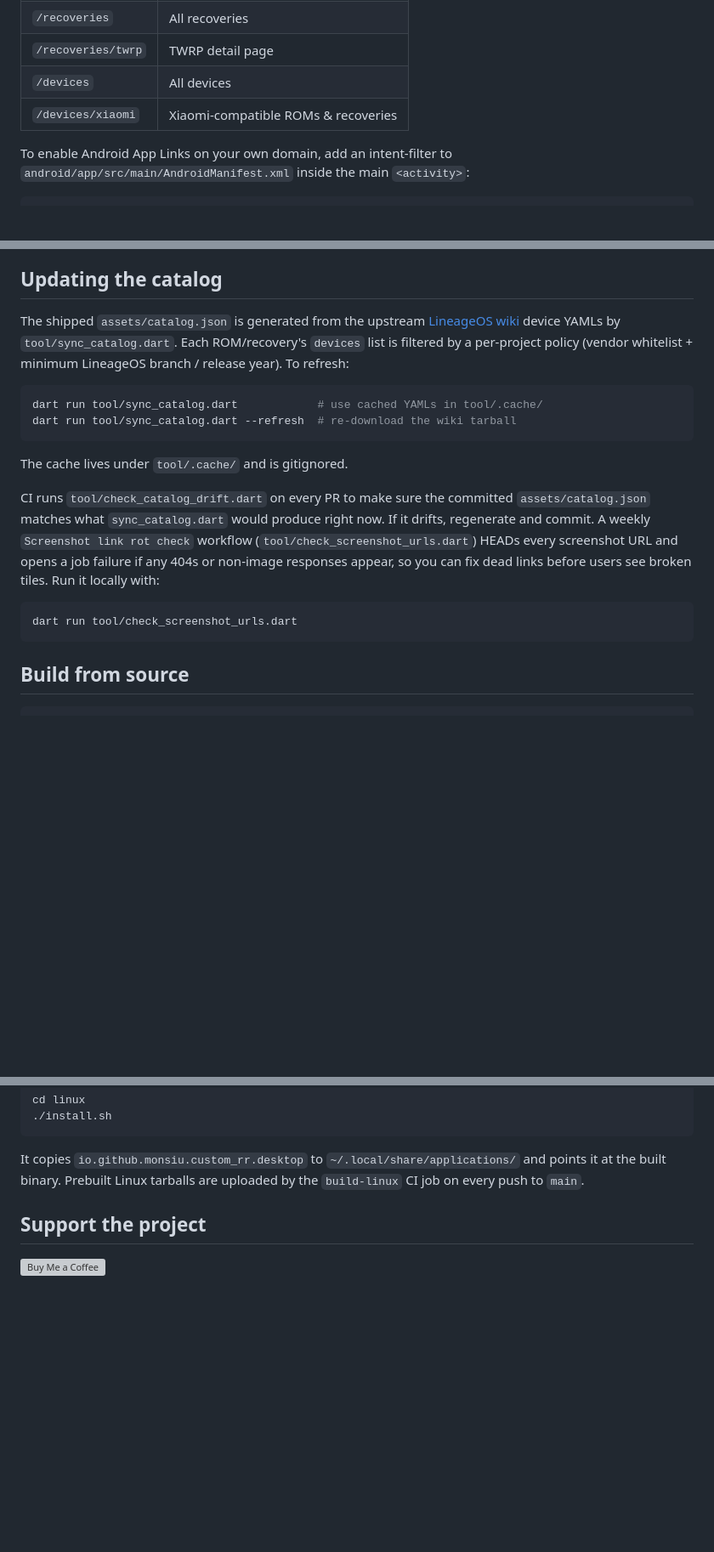
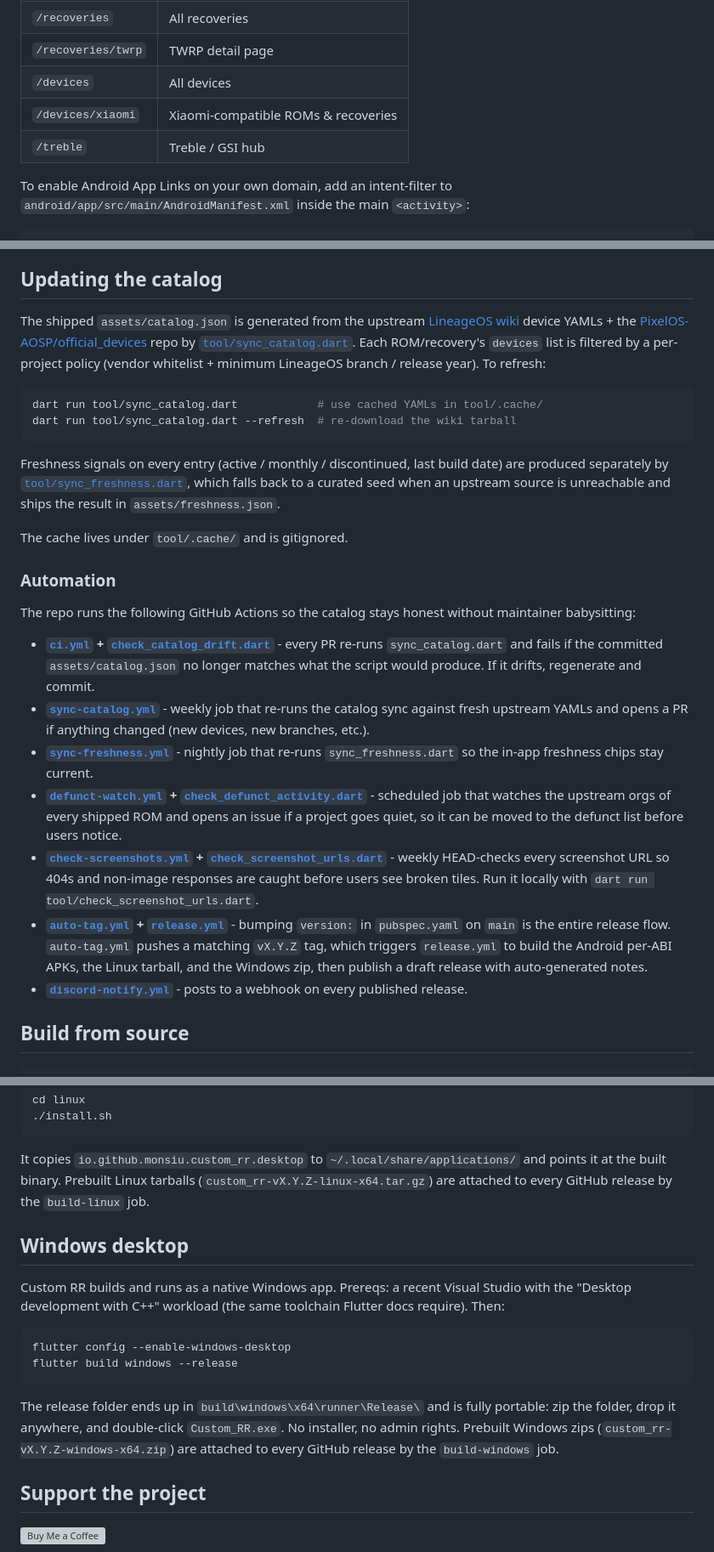
Before and after one commit to monsiu/Custom-RR, a Markdown page: README.md, 3 parts joined by grey strips. Shown at 85% size. Rendered like a GitHub page; blank space fills up the shorter version; grey boxes are pictures that could not be loaded.

Commit message:
README: refresh for v0.2.0
Features list rewritten to match what actually ships (drops Pixel
Experience, ParanoidAndroid, defunct ROMs; adds PixelOS, DerpFest,
AlphaDroid, BlissROMs, /e/, GrapheneOS, CalyxOS, DivestOS, RisingOS
Revived, VoltageOS; renames PitchBlack/RedWolf to PBRP/SHRP). Also
documents the now-shipped pieces that were missing: Treble/GSI hub,
brand pages, freshness signals + nightly sync, defunct section,
project warning banners, link chips, live remote catalog refresh,
in-app update check, pinch-zoom viewer, in-app privacy policy.

Roadmap pruned to drop items that landed in v0.2.0 (remote-fetched
catalog with offline cache, bundled screenshots) and to add desktop
auto-update.

CI section expanded with every relevant workflow (sync-catalog,
sync-freshness, defunct-watch, check-screenshots, auto-tag,
release, discord-notify) and a Windows desktop section added next
to the Linux one. Deep links table gains /treble.

````diff
--- a/README.md
+++ b/README.md
@@ -43,6 +52,7 @@ Every page has a stable URL. Examples:
 | `/recoveries/twrp`   | TWRP detail page                    |
 | `/devices`           | All devices                         |
 | `/devices/xiaomi`    | Xiaomi-compatible ROMs & recoveries |
+| `/treble`            | Treble / GSI hub                    |
 
 To enable Android App Links on your own domain, add an intent-filter to `android/app/src/main/AndroidManifest.xml` inside the main `<activity>`:
 
@@ -60,29 +70,37 @@ Then host an `assetlinks.json` file at `https://customrr.example.com/.well-known
 ## Updating the catalog
 
 The shipped `assets/catalog.json` is generated from the upstream
-[LineageOS wiki](https://github.com/LineageOS/lineage_wiki) device YAMLs by
-`tool/sync_catalog.dart`. Each ROM/recovery's `devices` list is filtered
-by a per-project policy (vendor whitelist + minimum LineageOS branch /
-release year). To refresh:
+[LineageOS wiki](https://github.com/LineageOS/lineage_wiki) device YAMLs +
+the [PixelOS-AOSP/official_devices](https://github.com/PixelOS-AOSP/official_devices)
+repo by [`tool/sync_catalog.dart`](tool/sync_catalog.dart). Each
+ROM/recovery's `devices` list is filtered by a per-project policy
+(vendor whitelist + minimum LineageOS branch / release year). To refresh:
 
 ```bash
 dart run tool/sync_catalog.dart            # use cached YAMLs in tool/.cache/
 dart run tool/sync_catalog.dart --refresh  # re-download the wiki tarball
 ```
 
+Freshness signals on every entry (active / monthly / discontinued, last
+build date) are produced separately by
+[`tool/sync_freshness.dart`](tool/sync_freshness.dart), which falls back
+to a curated seed when an upstream source is unreachable and ships the
+result in `assets/freshness.json`.
+
 The cache lives under `tool/.cache/` and is gitignored.
 
-CI runs `tool/check_catalog_drift.dart` on every PR to make sure the
-committed `assets/catalog.json` matches what `sync_catalog.dart` would
-produce right now. If it drifts, regenerate and commit. A weekly
-`Screenshot link rot check` workflow (`tool/check_screenshot_urls.dart`)
-HEADs every screenshot URL and opens a job failure if any 404s or
-non-image responses appear, so you can fix dead links before users see
-broken tiles. Run it locally with:
+### Automation
 
-```bash
-dart run tool/check_screenshot_urls.dart
-```
+The repo runs the following GitHub Actions so the catalog stays honest
+without maintainer babysitting:
+
+- **[`ci.yml`](.github/workflows/ci.yml) + [`check_catalog_drift.dart`](tool/check_catalog_drift.dart)** - every PR re-runs `sync_catalog.dart` and fails if the committed `assets/catalog.json` no longer matches what the script would produce. If it drifts, regenerate and commit.
+- **[`sync-catalog.yml`](.github/workflows/sync-catalog.yml)** - weekly job that re-runs the catalog sync against fresh upstream YAMLs and opens a PR if anything changed (new devices, new branches, etc.).
+- **[`sync-freshness.yml`](.github/workflows/sync-freshness.yml)** - nightly job that re-runs `sync_freshness.dart` so the in-app freshness chips stay current.
+- **[`defunct-watch.yml`](.github/workflows/defunct-watch.yml) + [`check_defunct_activity.dart`](tool/check_defunct_activity.dart)** - scheduled job that watches the upstream orgs of every shipped ROM and opens an issue if a project goes quiet, so it can be moved to the defunct list before users notice.
+- **[`check-screenshots.yml`](.github/workflows/check-screenshots.yml) + [`check_screenshot_urls.dart`](tool/check_screenshot_urls.dart)** - weekly HEAD-checks every screenshot URL so 404s and non-image responses are caught before users see broken tiles. Run it locally with `dart run tool/check_screenshot_urls.dart`.
+- **[`auto-tag.yml`](.github/workflows/auto-tag.yml) + [`release.yml`](.github/workflows/release.yml)** - bumping `version:` in `pubspec.yaml` on `main` is the entire release flow. `auto-tag.yml` pushes a matching `vX.Y.Z` tag, which triggers `release.yml` to build the Android per-ABI APKs, the Linux tarball, and the Windows zip, then publish a draft release with auto-generated notes.
+- **[`discord-notify.yml`](.github/workflows/discord-notify.yml)** - posts to a webhook on every published release.
 
 ## Build from source
 
@@ -128,8 +146,25 @@ cd linux
 
 It copies `io.github.monsiu.custom_rr.desktop` to
 `~/.local/share/applications/` and points it at the built binary.
-Prebuilt Linux tarballs are uploaded by the `build-linux` CI job on
-every push to `main`.
+Prebuilt Linux tarballs (`custom_rr-vX.Y.Z-linux-x64.tar.gz`) are
+attached to every GitHub release by the `build-linux` job.
+
+## Windows desktop
+
+Custom RR builds and runs as a native Windows app. Prereqs: a recent
+Visual Studio with the "Desktop development with C++" workload (the same
+toolchain Flutter docs require). Then:
+
+```powershell
+flutter config --enable-windows-desktop
+flutter build windows --release
+```
+
+The release folder ends up in `build\windows\x64\runner\Release\` and is
+fully portable: zip the folder, drop it anywhere, and double-click
+`Custom_RR.exe`. No installer, no admin rights. Prebuilt Windows zips
+(`custom_rr-vX.Y.Z-windows-x64.zip`) are attached to every GitHub release
+by the `build-windows` job.
 
 ## Support the project
 
````
Also changed, not shown: other parts of README.md (+20 -11 lines).
